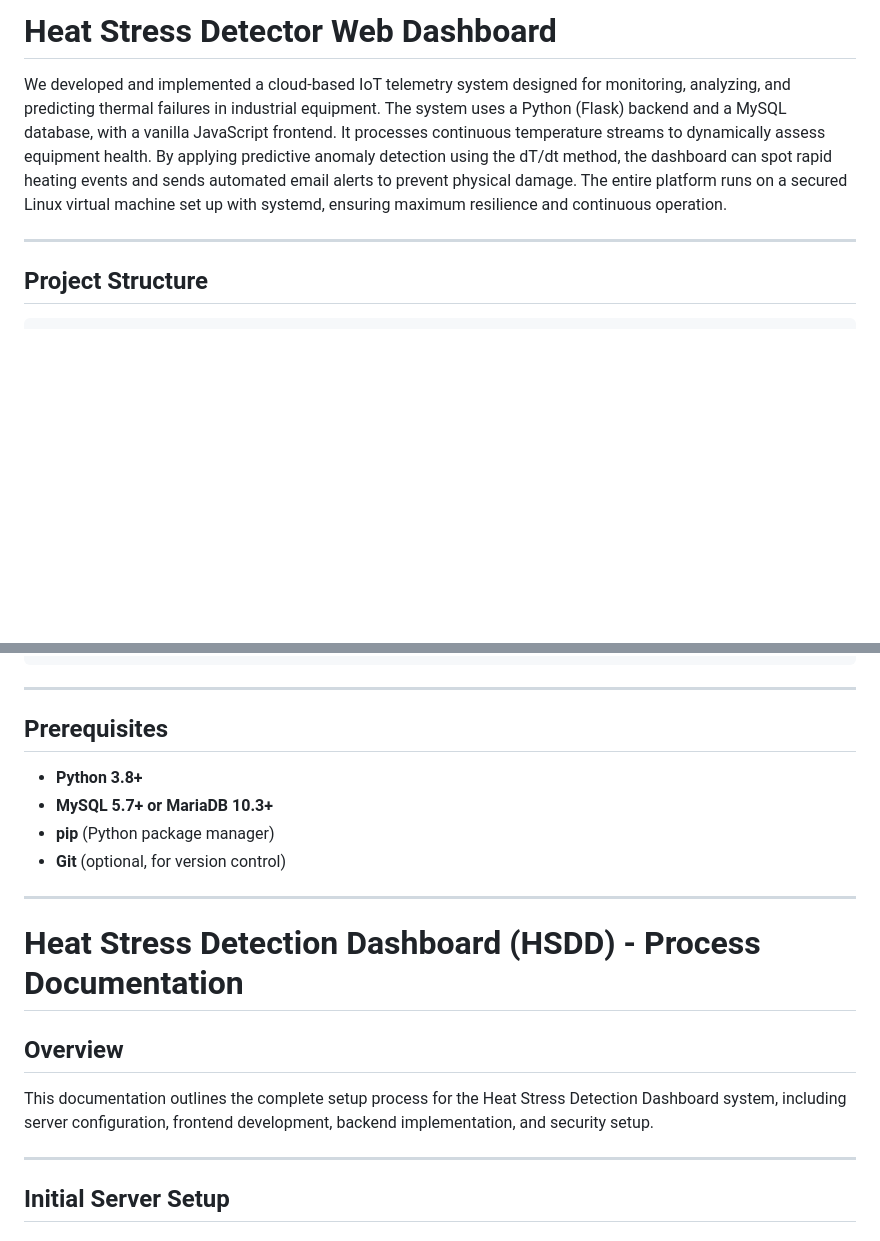
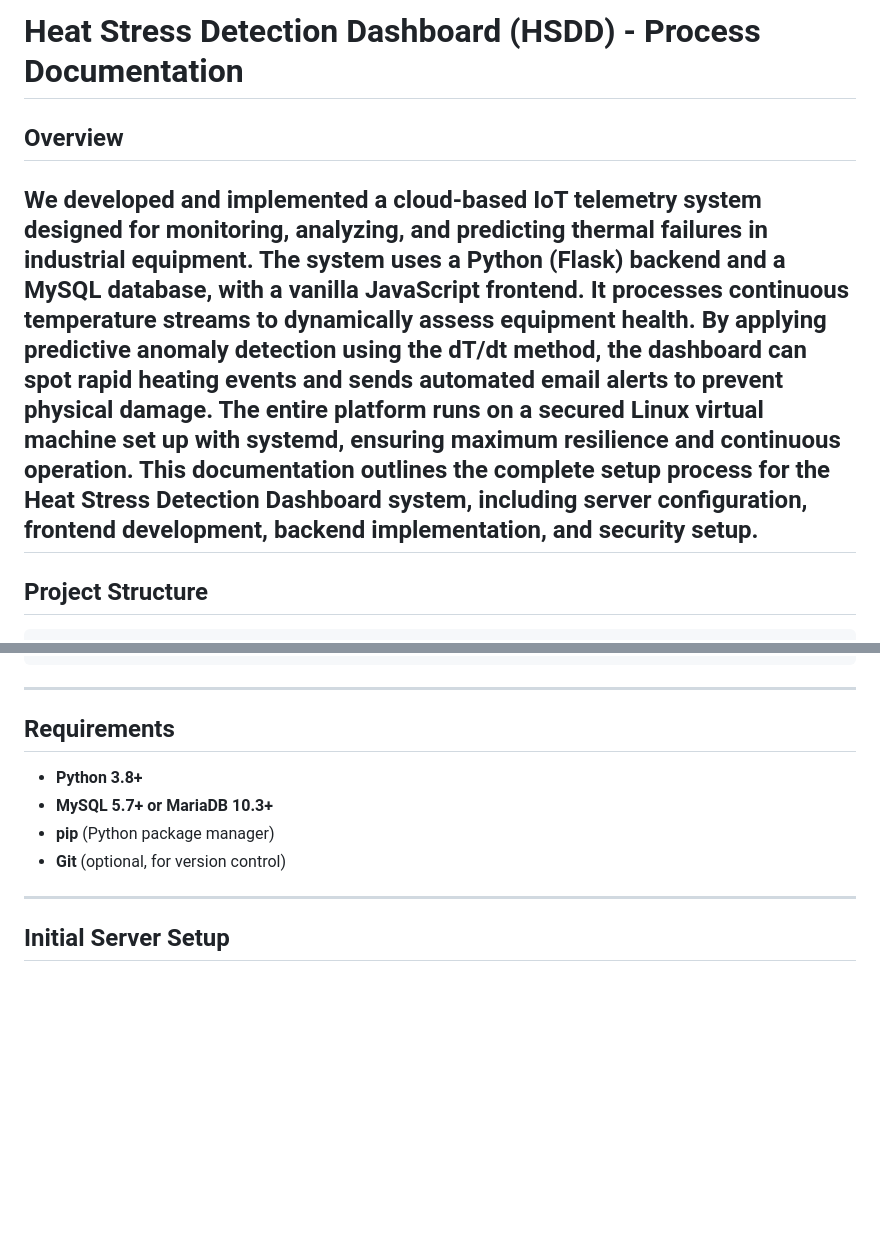
Before and after one commit to Jap001-arch/Heat-Stress-Detector-Dashboard, a Markdown page: README.md, 2 parts joined by grey strips. Drawn GitHub-style; blank space fills up the shorter version.

```diff
--- a/README.md
+++ b/README.md
@@ -1,7 +1,8 @@
-# Heat Stress Detector Web Dashboard
+# Heat Stress Detection Dashboard (HSDD) - Process Documentation
 
+## Overview
 We developed and implemented a cloud-based IoT telemetry system designed for monitoring, analyzing, and predicting thermal failures in industrial equipment. The system uses a Python (Flask) backend and a MySQL database, with a vanilla JavaScript frontend. It processes continuous temperature streams to dynamically assess equipment health. By applying predictive anomaly detection using the dT/dt method, the dashboard can spot rapid heating events and sends automated email alerts to prevent physical damage. The entire platform runs on a secured Linux virtual machine set up with systemd, ensuring maximum resilience and continuous operation.
-
+This documentation outlines the complete setup process for the Heat Stress Detection Dashboard system, including server configuration, frontend development, backend implementation, and security setup.
 ---
 
 ## Project Structure
@@ -20,19 +21,12 @@ heat-stress-detector/
 
 ---
 
-## Prerequisites
+## Requirements
 
 - **Python 3.8+**
 - **MySQL 5.7+ or MariaDB 10.3+**
 - **pip** (Python package manager)
 - **Git** (optional, for version control)
-
----
-
-# Heat Stress Detection Dashboard (HSDD) - Process Documentation
-
-## Overview
-This documentation outlines the complete setup process for the Heat Stress Detection Dashboard system, including server configuration, frontend development, backend implementation, and security setup.
 
 ---
 
```
Also changed, not shown: other parts of README.md (+7 -79 lines).
